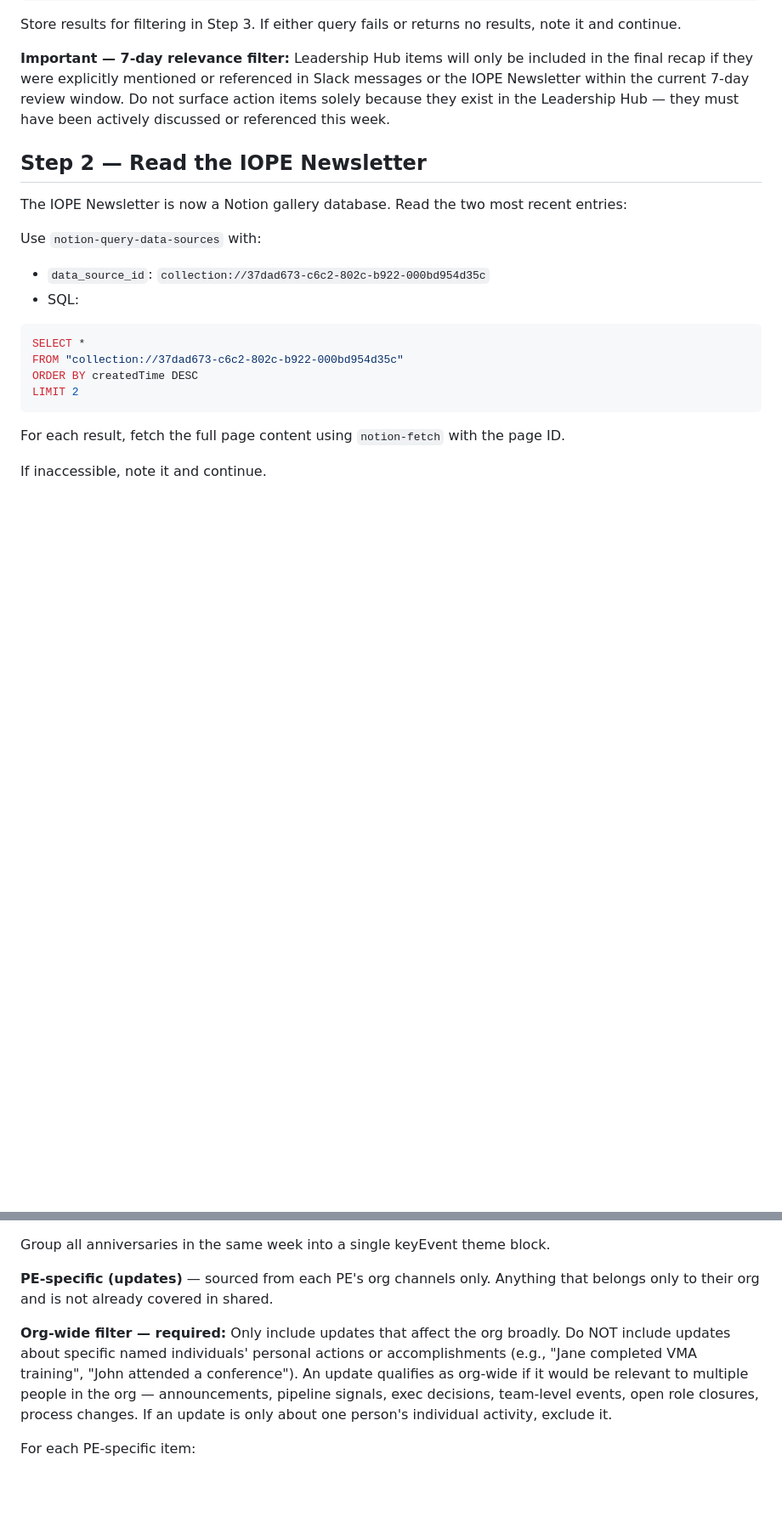
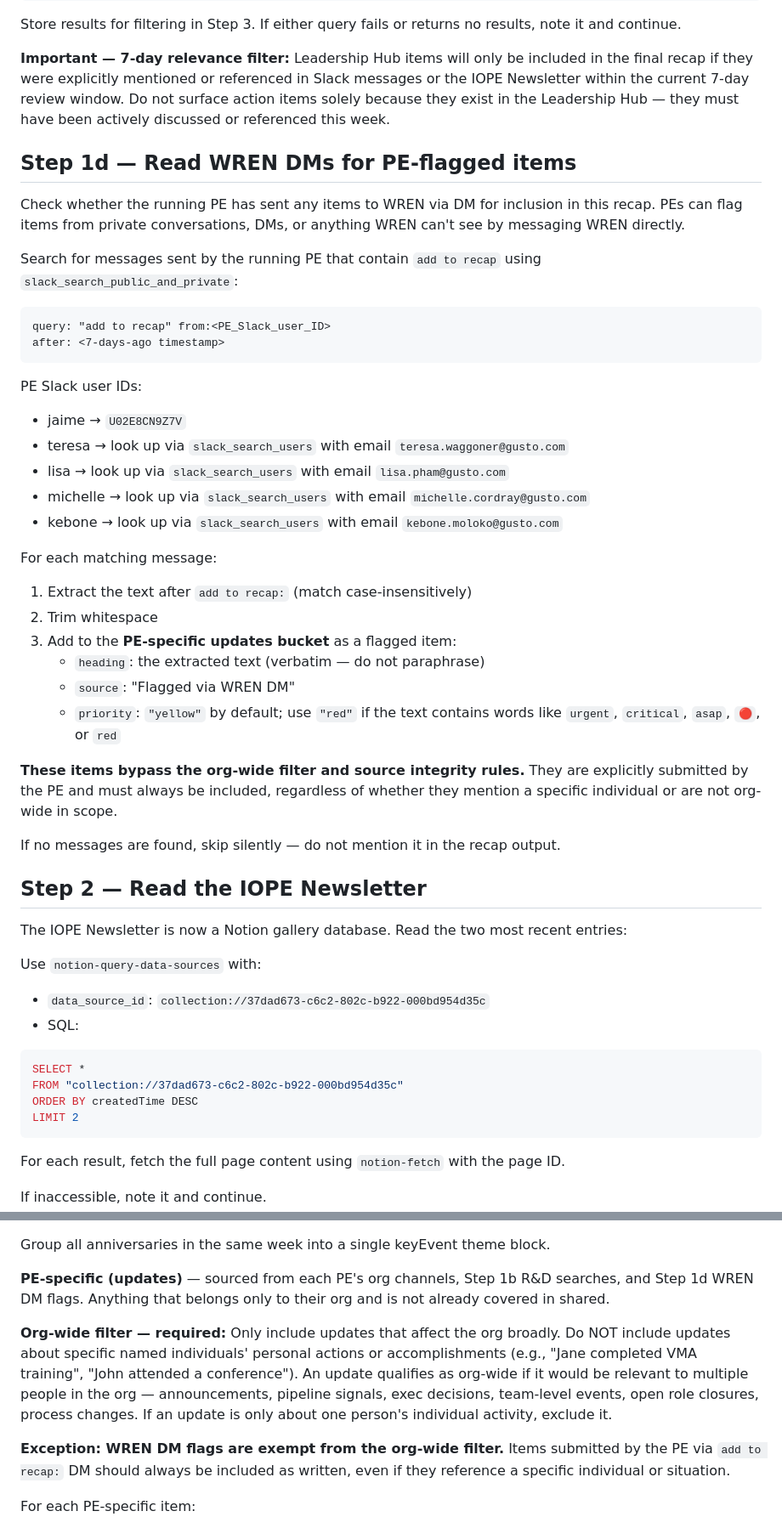
Before and after one commit to jaimetavarez1/invite-weekly-recap, a Markdown page: skills/weekly-recap/SKILL.md, 2 parts joined by grey strips. Shown at 85% size. Drawn GitHub-style; blank space fills up the shorter version.

Commit message:
Add Step 1d: read WREN DMs for PE-flagged recap items

````diff
--- a/skills/weekly-recap/SKILL.md
+++ b/skills/weekly-recap/SKILL.md
@@ -198,6 +197,36 @@ Store results for filtering in Step 3. If either query fails or returns no resul
 
 **Important — 7-day relevance filter:** Leadership Hub items will only be included in the final recap if they were explicitly mentioned or referenced in Slack messages or the IOPE Newsletter within the current 7-day review window. Do not surface action items solely because they exist in the Leadership Hub — they must have been actively discussed or referenced this week.
 
+## Step 1d — Read WREN DMs for PE-flagged items
+
+Check whether the running PE has sent any items to WREN via DM for inclusion in this recap. PEs can flag items from private conversations, DMs, or anything WREN can't see by messaging WREN directly.
+
+Search for messages sent by the running PE that contain `add to recap` using `slack_search_public_and_private`:
+
+```
+query: "add to recap" from:<PE_Slack_user_ID>
+after: <7-days-ago timestamp>
+```
+
+PE Slack user IDs:
+- jaime → `U02E8CN9Z7V`
+- teresa → look up via `slack_search_users` with email `teresa.waggoner@gusto.com`
+- lisa → look up via `slack_search_users` with email `lisa.pham@gusto.com`
+- michelle → look up via `slack_search_users` with email `michelle.cordray@gusto.com`
+- kebone → look up via `slack_search_users` with email `kebone.moloko@gusto.com`
+
+For each matching message:
+1. Extract the text after `add to recap:` (match case-insensitively)
+2. Trim whitespace
+3. Add to the **PE-specific updates bucket** as a flagged item:
+   - `heading`: the extracted text (verbatim — do not paraphrase)
+   - `source`: "Flagged via WREN DM"
+   - `priority`: `"yellow"` by default; use `"red"` if the text contains words like `urgent`, `critical`, `asap`, `🔴`, or `red`
+
+**These items bypass the org-wide filter and source integrity rules.** They are explicitly submitted by the PE and must always be included, regardless of whether they mention a specific individual or are not org-wide in scope.
+
+If no messages are found, skip silently — do not mention it in the recap output.
+
 ## Step 2 — Read the IOPE Newsletter
 
 The IOPE Newsletter is now a Notion gallery database. Read the two most recent entries:
@@ -332,9 +360,11 @@ For each anniversary printed, add a keyEvent item with:
 
 Group all anniversaries in the same week into a single keyEvent theme block.
 
-**PE-specific (updates)** — sourced from each PE's org channels only. Anything that belongs only to their org and is not already covered in shared.
+**PE-specific (updates)** — sourced from each PE's org channels, Step 1b R&D searches, and Step 1d WREN DM flags. Anything that belongs only to their org and is not already covered in shared.
 
 **Org-wide filter — required:** Only include updates that affect the org broadly. Do NOT include updates about specific named individuals' personal actions or accomplishments (e.g., "Jane completed VMA training", "John attended a conference"). An update qualifies as org-wide if it would be relevant to multiple people in the org — announcements, pipeline signals, exec decisions, team-level events, open role closures, process changes. If an update is only about one person's individual activity, exclude it.
+
+**Exception: WREN DM flags are exempt from the org-wide filter.** Items submitted by the PE via `add to recap:` DM should always be included as written, even if they reference a specific individual or situation.
 
 For each PE-specific item:
 - Limit to the past 7 days
````
Also changed, not shown: other parts of skills/weekly-recap/SKILL.md (+0 -2 lines).
